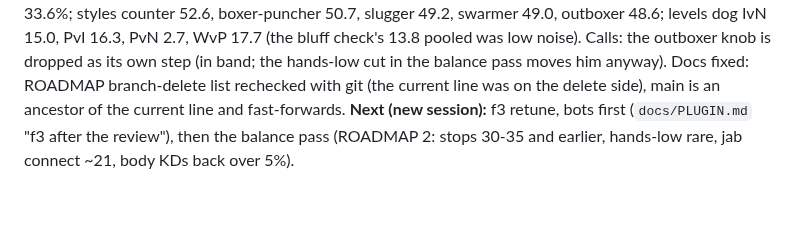
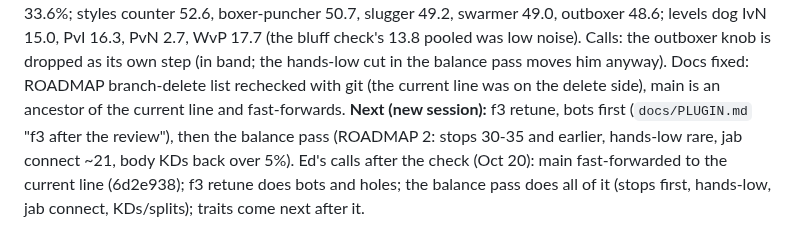
Before and after one commit to Ednerrd/Last-Bell, a Markdown page: docs/BRAIN.md, the part around the change. GitHub-like rendering; blank space fills up the shorter version.

```diff
--- a/docs/BRAIN.md
+++ b/docs/BRAIN.md
@@ -946,3 +946,4 @@ Done (ef93576, dc202f8; plug-in only, hash 4a735ef6 / 40 = 76371bc7 holds): **3*
 
 ### Oct 20, Ed's review + baseline full check (refs code)
 Branch `claude/laughing-maxwell-pt6397`, hash e0cc30d7 (40 = aa4efac5), `tsc` clean, inline in sync. `tests/check.sh e0` on a frozen copy: audit 3x500 51.5 / 15.3 / 29.6%, stops 29.3%; finish 600 stops 26.5%, KDs .91 (fights with a KD 58%), body KDs 4.4% (under the 5-8 band), same-round stop after a KD 33.6%; styles counter 52.6, boxer-puncher 50.7, slugger 49.2, swarmer 49.0, outboxer 48.6; levels dog IvN 15.0, PvI 16.3, PvN 2.7, WvP 17.7 (the bluff check's 13.8 pooled was low noise). Calls: the outboxer knob is dropped as its own step (in band; the hands-low cut in the balance pass moves him anyway). Docs fixed: ROADMAP branch-delete list rechecked with git (the current line was on the delete side), main is an ancestor of the current line and fast-forwards. **Next (new session):** f3 retune, bots first (`docs/PLUGIN.md` "f3 after the review"), then the balance pass (ROADMAP 2: stops 30-35 and earlier, hands-low rare, jab connect ~21, body KDs back over 5%).
+Ed's calls after the check (Oct 20): main fast-forwarded to the current line (6d2e938); f3 retune does bots and holes; the balance pass does all of it (stops first, hands-low, jab connect, KDs/splits); traits come next after it.
```
Also changed, not shown: CLAUDE.md (+1 -1 lines), ROADMAP.md (+5 -6 lines).
